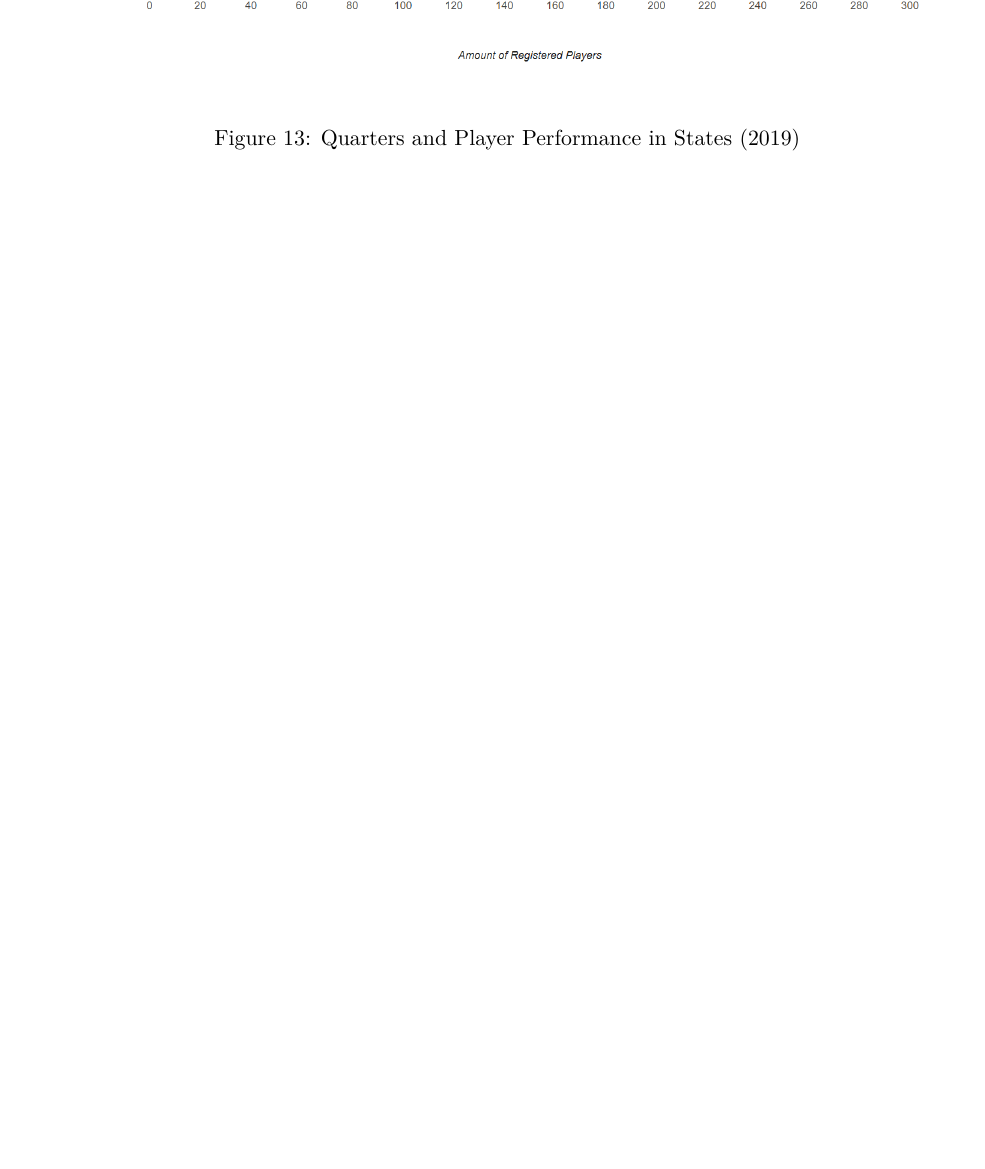
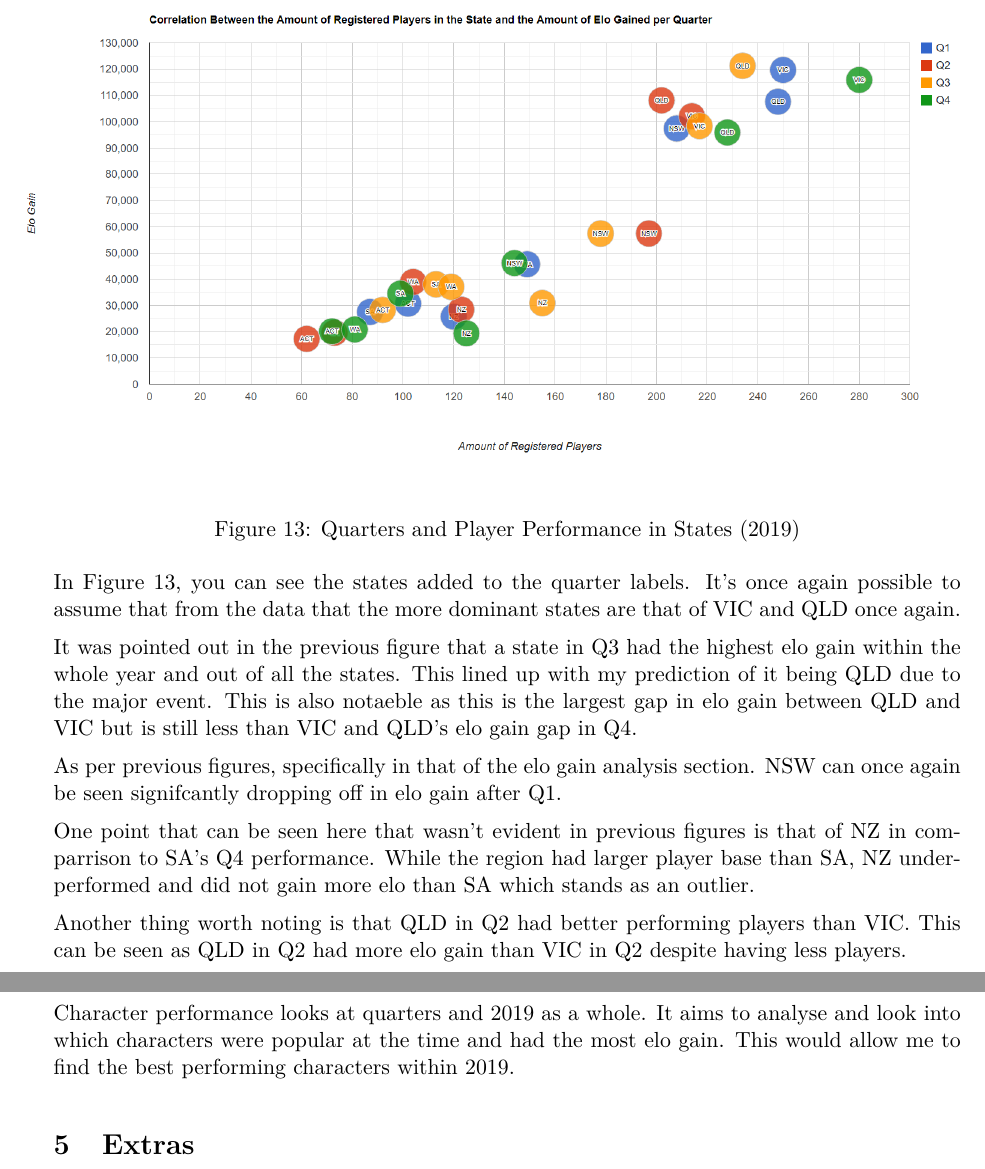
Before and after one commit to notalie/COSC3000, a LaTeX document (Visualisation Report/Visualisation-Report.tex): part of page 17 of 18 before the commit and two parts of pages 17 and 18 of 18 after it, the two joined at a grey line, cut so that both start at the same text, the shorter picture padded with empty space. Compiled offline with pdfLaTeX.

Commit message:
Finished Player Performance Section

```diff
--- a/Visualisation Report/Visualisation-Report.tex
+++ b/Visualisation Report/Visualisation-Report.tex
@@ -368,7 +368,20 @@ In the next figure, states were labelled in the scatterplot.
 	\label{fig:figure13}
 \end{figure}
 
+In Figure 13, you can see the states added to the quarter labels. It's once again possible to assume that from the data that the more dominant states are that of VIC and QLD once again.
+
+It was pointed out in the previous figure that a state in Q3 had the highest elo gain within the whole year and out of all the states. This lined up with my prediction of it being QLD due to the major event. This is also notaeble as this is the largest gap in elo gain between QLD and VIC but is still less than VIC and QLD's elo gain gap in Q4.
+
+As per previous figures, specifically in that of the elo gain analysis section. NSW can once again be seen signifcantly dropping off in elo gain after Q1.
+
+One point that can be seen here that wasn't evident in previous figures is that of NZ in comparrison to SA's Q4 performance. While the region had larger player base than SA, NZ underperformed and did not gain more elo than SA which stands as an outlier.
+
+Another thing worth noting is that QLD in Q2 had better performing players than VIC. This can be seen as QLD in Q2 had more elo gain than VIC in Q2 despite having less players.
+
 \newpage
+\subsubsection{Character Performance}
+Character performance looks at quarters and 2019 as a whole. It aims to analyse and look into which characters were popular at the time and had the most elo gain. This would allow me to find the best performing characters within 2019.
+
 \section{Extras}
 
 
```
Also changed, not shown: Visualisation Report/Visualisation-Report.pdf, Visualisation Report/Visualisation-Report.tex (2 more changed lines), 6 other files.
